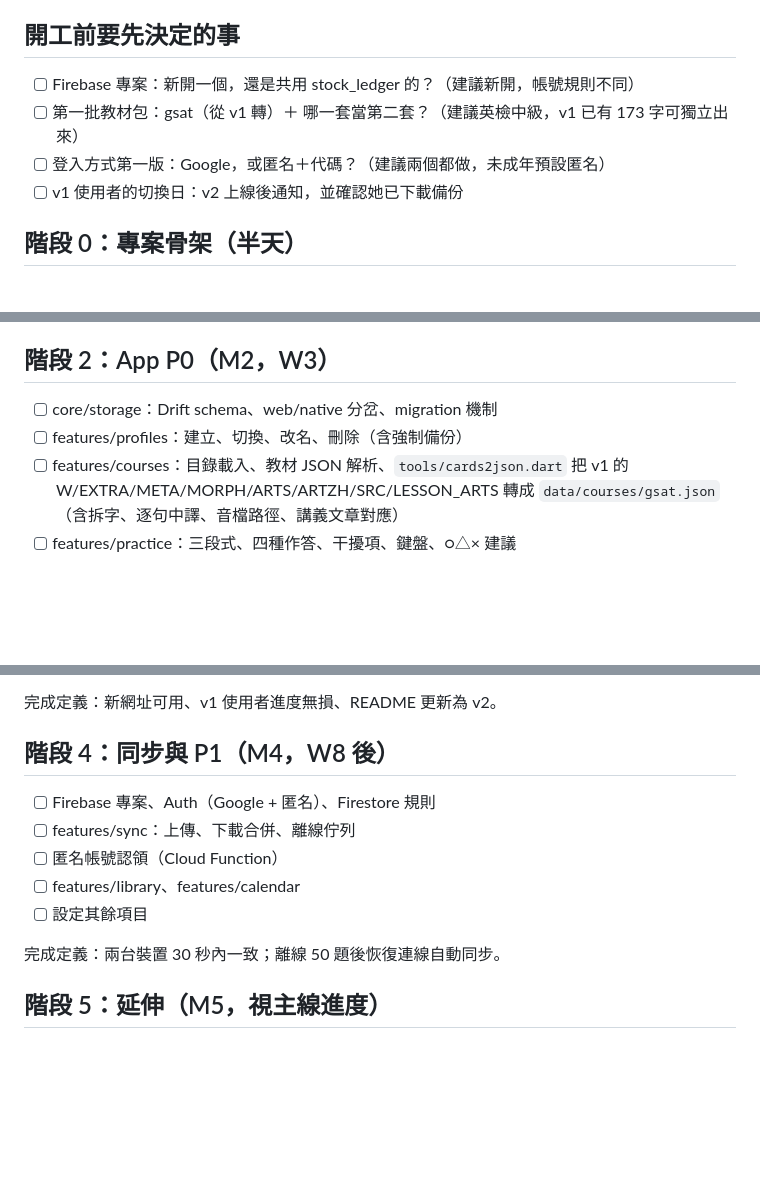
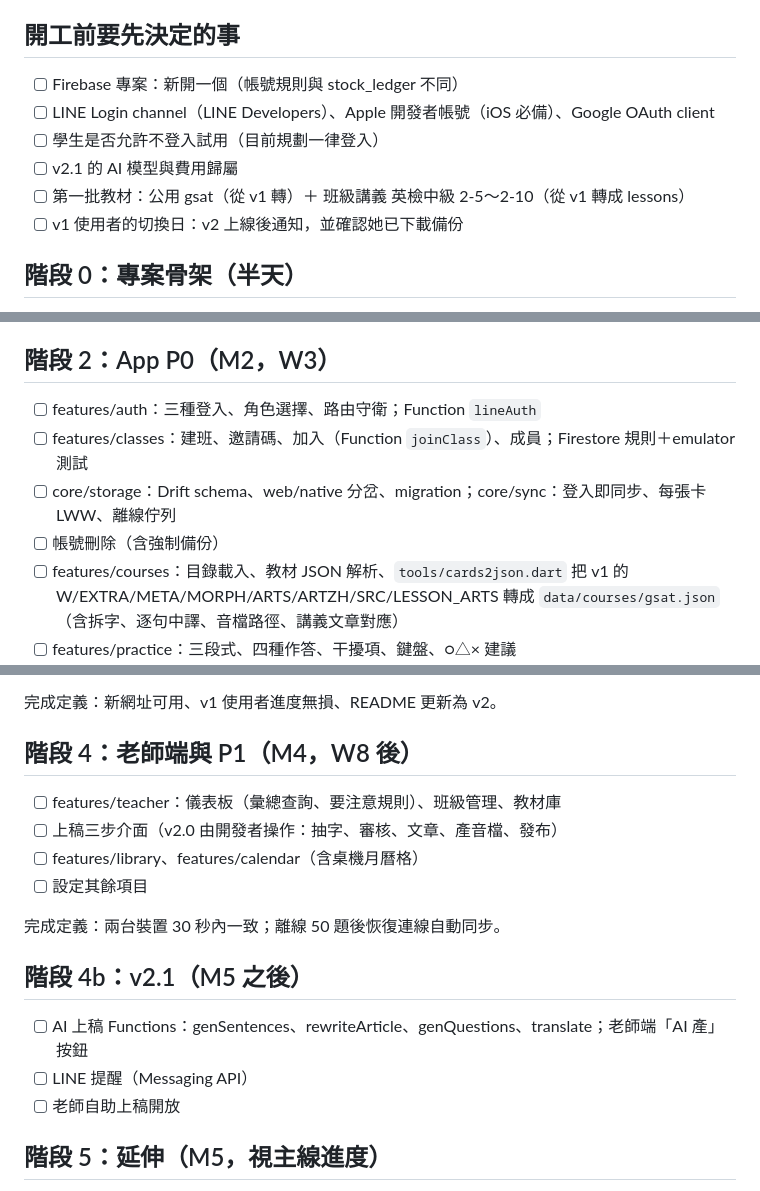
Before and after one commit to Joyce914Apps/vocab-trainer, a Markdown page: docs/04_執行計畫.md, 3 parts joined by grey strips. GitHub-like rendering; blank space fills up the shorter version.

```diff
--- a/docs/04_執行計畫.md
+++ b/docs/04_執行計畫.md
@@ -4,9 +4,11 @@
 
 ## 開工前要先決定的事
 
-- [ ] Firebase 專案：新開一個，還是共用 stock_ledger 的？（建議新開，帳號規則不同）
-- [ ] 第一批教材包：gsat（從 v1 轉）＋ 哪一套當第二套？（建議英檢中級，v1 已有 173 字可獨立出來）
-- [ ] 登入方式第一版：Google，或匿名＋代碼？（建議兩個都做，未成年預設匿名）
+- [ ] Firebase 專案：新開一個（帳號規則與 stock_ledger 不同）
+- [ ] LINE Login channel（LINE Developers）、Apple 開發者帳號（iOS 必備）、Google OAuth client
+- [ ] 學生是否允許不登入試用（目前規劃一律登入）
+- [ ] v2.1 的 AI 模型與費用歸屬
+- [ ] 第一批教材：公用 gsat（從 v1 轉）＋ 班級講義 英檢中級 2-5～2-10（從 v1 轉成 lessons）
 - [ ] v1 使用者的切換日：v2 上線後通知，並確認她已下載備份
 
 ## 階段 0：專案骨架（半天）
@@ -32,8 +34,10 @@
 
 ## 階段 2：App P0（M2，W3）
 
-- [ ] core/storage：Drift schema、web/native 分岔、migration 機制
-- [ ] features/profiles：建立、切換、改名、刪除（含強制備份）
+- [ ] features/auth：三種登入、角色選擇、路由守衛；Function `lineAuth`
+- [ ] features/classes：建班、邀請碼、加入（Function `joinClass`）、成員；Firestore 規則＋emulator 測試
+- [ ] core/storage：Drift schema、web/native 分岔、migration；core/sync：登入即同步、每張卡 LWW、離線佇列
+- [ ] 帳號刪除（含強制備份）
 - [ ] features/courses：目錄載入、教材 JSON 解析、`tools/cards2json.dart` 把 v1 的 W/EXTRA/META/MORPH/ARTS/ARTZH/SRC/LESSON_ARTS 轉成 `data/courses/gsat.json`（含拆字、逐句中譯、音檔路徑、講義文章對應）
 - [ ] features/practice：三段式、四種作答、干擾項、鍵盤、○△× 建議
 - [ ] features/backup：匯出 v2、匯入 v1/v2、合併規則
@@ -51,15 +55,20 @@
 
 完成定義：新網址可用、v1 使用者進度無損、README 更新為 v2。
 
-## 階段 4：同步與 P1（M4，W8 後）
+## 階段 4：老師端與 P1（M4，W8 後）
 
-- [ ] Firebase 專案、Auth（Google + 匿名）、Firestore 規則
-- [ ] features/sync：上傳、下載合併、離線佇列
-- [ ] 匿名帳號認領（Cloud Function）
-- [ ] features/library、features/calendar
+- [ ] features/teacher：儀表板（彙總查詢、要注意規則）、班級管理、教材庫
+- [ ] 上稿三步介面（v2.0 由開發者操作：抽字、審核、文章、產音檔、發布）
+- [ ] features/library、features/calendar（含桌機月曆格）
 - [ ] 設定其餘項目
 
 完成定義：兩台裝置 30 秒內一致；離線 50 題後恢復連線自動同步。
+
+## 階段 4b：v2.1（M5 之後）
+
+- [ ] AI 上稿 Functions：genSentences、rewriteArticle、genQuestions、translate；老師端「AI 產」按鈕
+- [ ] LINE 提醒（Messaging API）
+- [ ] 老師自助上稿開放
 
 ## 階段 5：延伸（M5，視主線進度）
 
```
Also changed, not shown: README.md (+1 -1 lines), docs/03_技術文件.md (+11 -4 lines).
